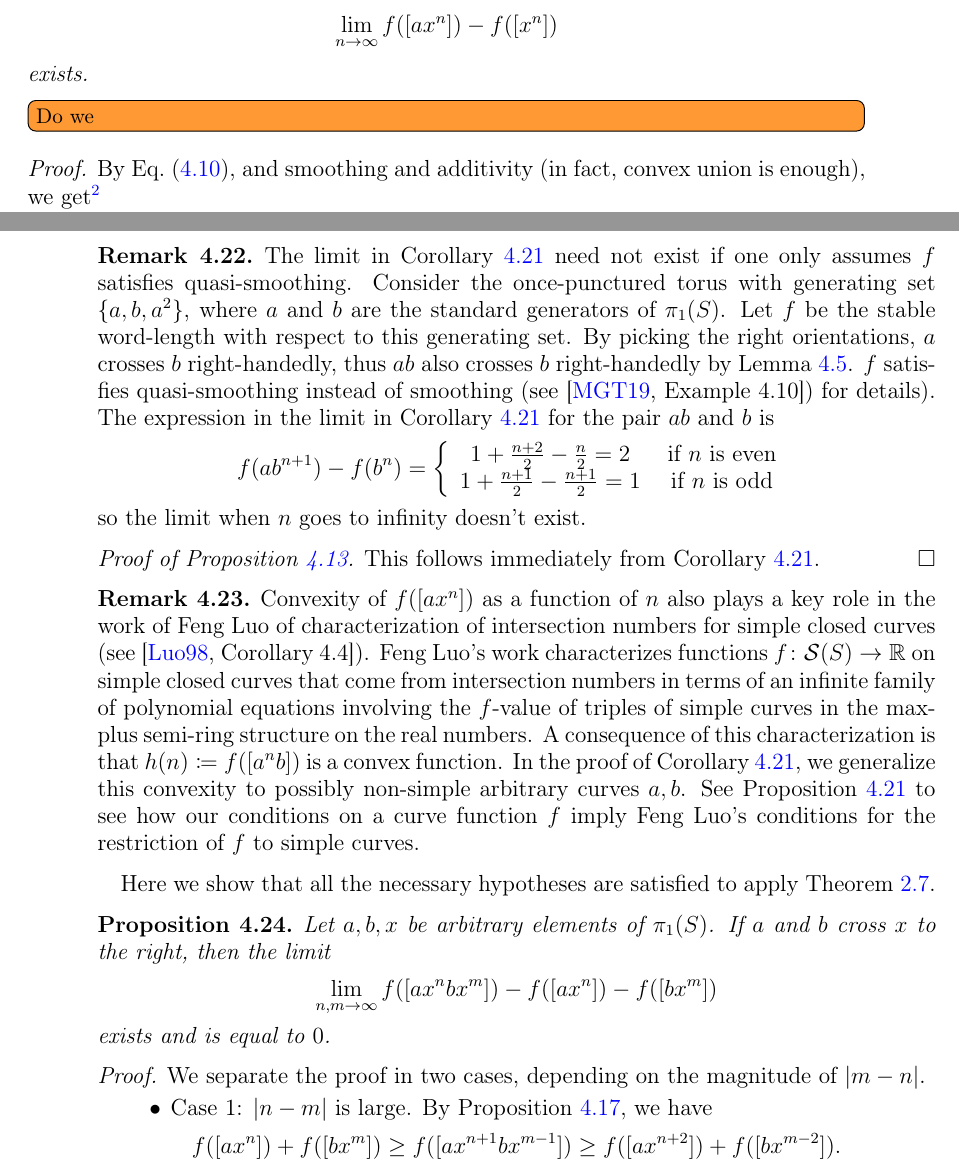
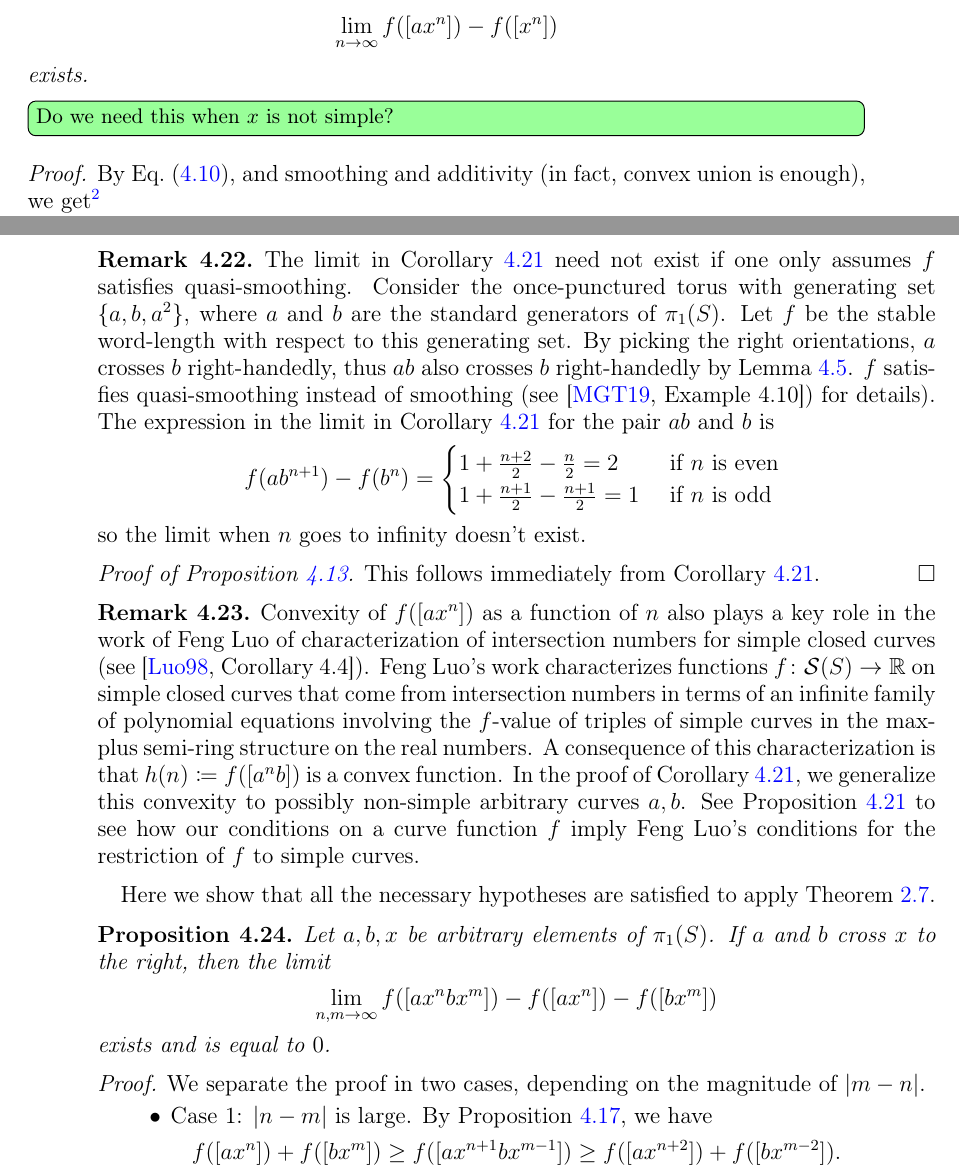
Before and after one commit to dpthurst/Currents-and-intersections, a LaTeX paper (Intersections.tex, which reads smoothing-lemmas.tex): two parts of pages 25 and 26 of 49, joined at a grey line, cut so that both start at the same text. Compiled offline with pdfLaTeX.

Commit message:
Some old comments

```diff
--- a/smoothing-lemmas.tex
+++ b/smoothing-lemmas.tex
@@ -59,7 +59,7 @@ Let $f$ satisfy convex union and smoothing.
     \lim_{n \to \infty} f([a x^n]) - f([x^n])
   \]
   exists.
-\end{corollary}\DMGtodo[inline]{Do we }
+\end{corollary}\DPTtodo[inline]{Do we need this when $x$ is not simple?}
 
 \begin{proof}
   By Eq.~\eqref{eq:cross-red2}, and smoothing and additivity (in fact, convex union is enough), we get%
@@ -104,7 +104,9 @@ By picking the right orientations, $a$ crosses $b$ right-handedly, thus $ab$ als
 $f$ satisfies quasi-smoothing instead of smoothing (see \cite[Example~4.10]{MGT19:CurvesToCurrents}) for details).
 The expression in the limit in Corollary~\ref{cor:additivity-limit} for the pair $ab$ and $b$ is
 \begin{equation*}
-f(ab^{n+1})-f(b^n)=\left\{ \begin{array}{cc} 1+ \frac{n+2}{2} - \frac{n}{2}=2& \mbox{ if } n \mbox{ is even } \\ 1+ \frac{n+1}{2} - \frac{n+1}{2}=1 & \mbox{ if } n \mbox{ is odd } \end{array} \right.
+  f(ab^{n+1})-f(b^n)=\begin{cases} 1+ \frac{n+2}{2} - \frac{n}{2}=2& \mbox{ if } n \mbox{ is even } \\
+    1+ \frac{n+1}{2} - \frac{n+1}{2}=1 & \mbox{ if } n \mbox{ is odd }
+  \end{cases}
 \end{equation*}
 so the limit when $n$ goes to infinity doesn't exist.
 \end{remark}
```
Also changed, not shown: construct-current.tex (+1 -1 lines).
